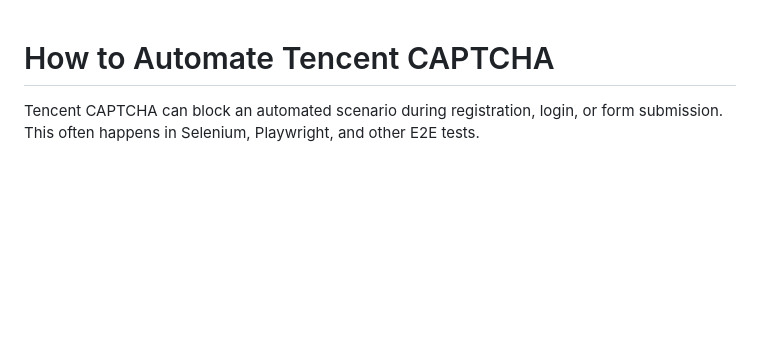
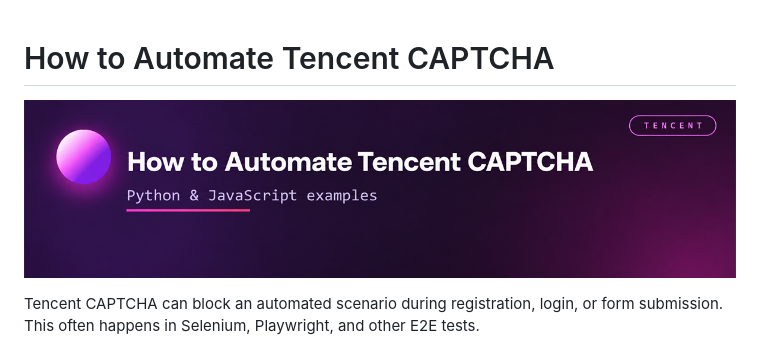
Before and after one commit to captcha-solver-api/How-to-Automate-Tencent-CAPTCHA, a Markdown page: README.md, the part around the change. Drawn GitHub-style; pictures changed too: assets/tencent-captcha-banner.png (added); blank space fills up the shorter version.

Commit message:
docs: add Tencent article banner

```diff
--- a/README.md
+++ b/README.md
@@ -1,4 +1,6 @@
 # How to Automate Tencent CAPTCHA
+
+![How to Automate Tencent CAPTCHA](assets/tencent-captcha-banner.png)
 
 Tencent CAPTCHA can block an automated scenario during registration, login, or form submission. This often happens in Selenium, Playwright, and other E2E tests.
 
```
